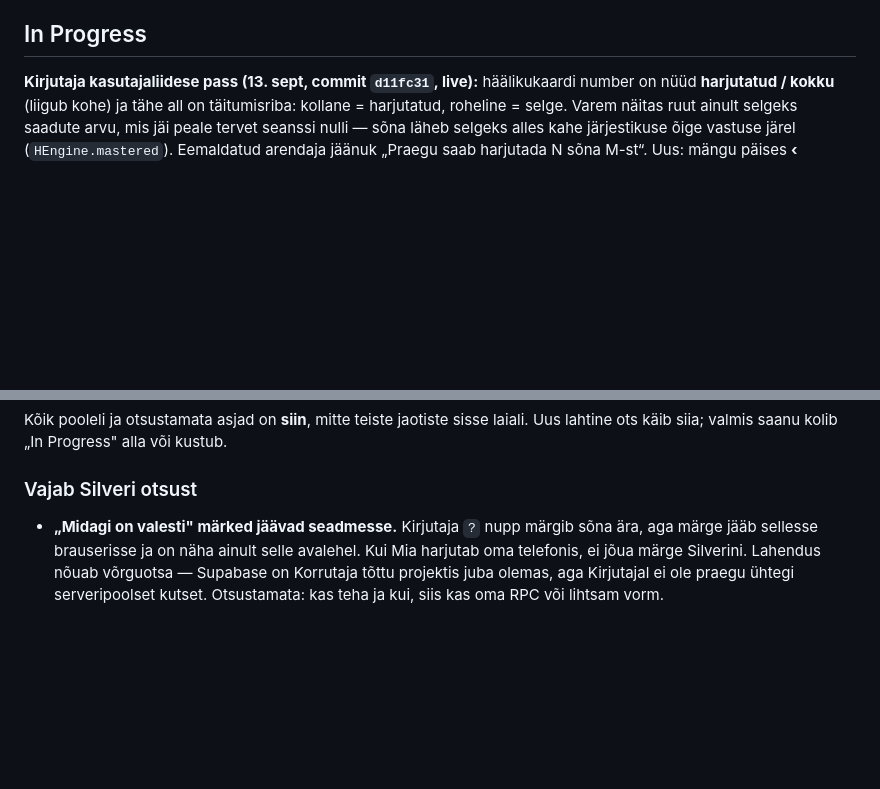
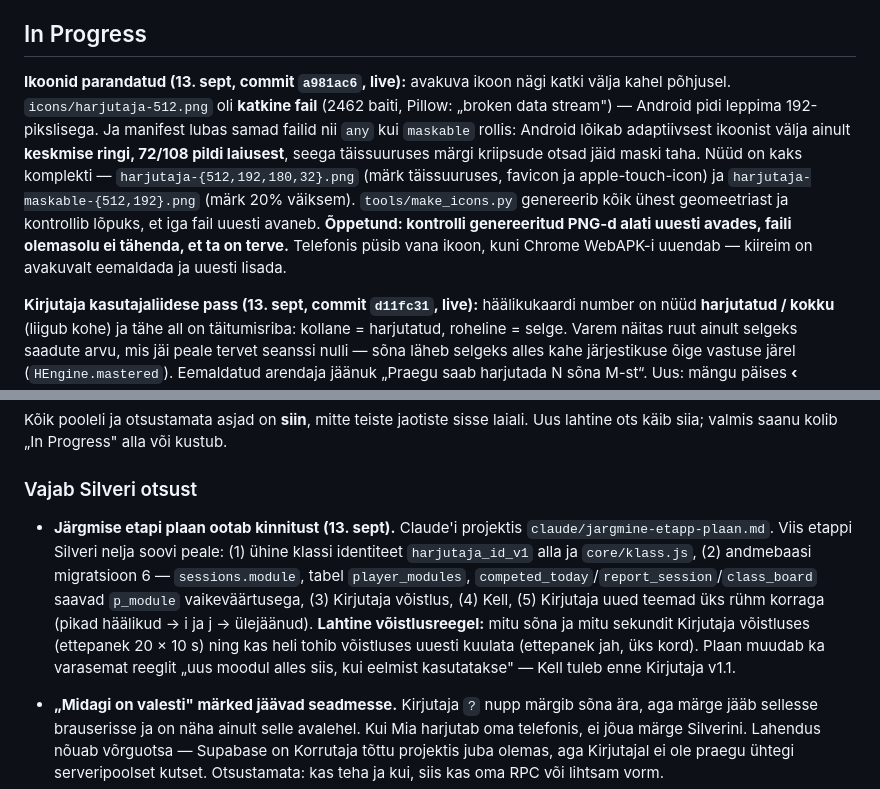
Before and after one commit to silverjaanus/harjutaja, a Markdown page: Handover.md, 2 parts joined by grey strips. Drawn GitHub-style; blank space fills up the shorter version.

Commit message:
Handover: ikoonide parandus ja jargmise etapi plaan
Co-Authored-By: Claude Opus 5 <noreply@anthropic.com>

Claude-Session: https://claude.ai/code/session_01B8sFHTxwvvCvQwx77bYDJZ

```diff
--- a/Handover.md
+++ b/Handover.md
@@ -26,6 +26,8 @@ Täisplaan on Claude'i projektis failis `claude/kirjutaja-plaan.md`, taust ja re
 **Ikoonireegel (kehtib, otsustatud 12. sept):** kogu äpil on **üks logo** — Harjutaja märk kollasel — ja see läheb kõigisse ikoonipesadesse: favicon, PWA, mooduli päis, jagamispilt. Moodulit eristab **maskott**, mitte oma ikoon või oma täht. Moodulikaart avalehel näitab maskotti. Vana plaan „iga moodul saab sama kalligraafilise tähe erineva aktsendiga“ on maha maetud koos kalligraafilise logoga.
 
 ## In Progress
+
+**Ikoonid parandatud (13. sept, commit `a981ac6`, live):** avakuva ikoon nägi katki välja kahel põhjusel. `icons/harjutaja-512.png` oli **katkine fail** (2462 baiti, Pillow: „broken data stream") — Android pidi leppima 192-pikslisega. Ja manifest lubas samad failid nii `any` kui `maskable` rollis: Android lõikab adaptiivsest ikoonist välja ainult **keskmise ringi, 72/108 pildi laiusest**, seega täissuuruses märgi kriipsude otsad jäid maski taha. Nüüd on kaks komplekti — `harjutaja-{512,192,180,32}.png` (märk täissuuruses, favicon ja apple-touch-icon) ja `harjutaja-maskable-{512,192}.png` (märk 20% väiksem). `tools/make_icons.py` genereerib kõik ühest geomeetriast ja kontrollib lõpuks, et iga fail uuesti avaneb. **Õppetund: kontrolli genereeritud PNG-d alati uuesti avades, faili olemasolu ei tähenda, et ta on terve.** Telefonis püsib vana ikoon, kuni Chrome WebAPK-i uuendab — kiireim on avakuvalt eemaldada ja uuesti lisada.
 
 **Kirjutaja kasutajaliidese pass (13. sept, commit `d11fc31`, live):** häälikukaardi number on nüüd **harjutatud / kokku** (liigub kohe) ja tähe all on täitumisriba: kollane = harjutatud, roheline = selge. Varem näitas ruut ainult selgeks saadute arvu, mis jäi peale tervet seanssi nulli — sõna läheb selgeks alles kahe järjestikuse õige vastuse järel (`HEngine.mastered`). Eemaldatud arendaja jäänuk „Praegu saab harjutada N sõna M-st“. Uus: mängu päises **‹** (eelmise sõna kuulamine, vastust muuta ei saa) ja **?** („midagi on valesti“ — märgib sõna; märgitud sõnad on avalehel oma plokis). Abi: Kirjutajas „Kuidas see käib?“ nippidega, Harjutaja avalehel „Mis see on ja kuidas töötab?“. Autor ja GitHubi link mõlemal lehel. Parandatud viga: eelmise sõna paneeli sulgemine hüppas ühest küsimusest üle (aegunud `advanceTimer` id oli tõeväärtuselt tõene).
 
@@ -63,6 +65,8 @@ Kõik pooleli ja otsustamata asjad on **siin**, mitte teiste jaotiste sisse laia
 
 ### Vajab Silveri otsust
 
+- **Järgmise etapi plaan ootab kinnitust (13. sept).** Claude'i projektis `claude/jargmine-etapp-plaan.md`. Viis etappi Silveri nelja soovi peale: (1) ühine klassi identiteet `harjutaja_id_v1` alla ja `core/klass.js`, (2) andmebaasi migratsioon 6 — `sessions.module`, tabel `player_modules`, `competed_today`/`report_session`/`class_board` saavad `p_module` vaikeväärtusega, (3) Kirjutaja võistlus, (4) Kell, (5) Kirjutaja uued teemad üks rühm korraga (pikad häälikud → i ja j → ülejäänud). **Lahtine võistlusreegel:** mitu sõna ja mitu sekundit Kirjutaja võistluses (ettepanek 20 × 10 s) ning kas heli tohib võistluses uuesti kuulata (ettepanek jah, üks kord). Plaan muudab ka varasemat reeglit „uus moodul alles siis, kui eelmist kasutatakse" — Kell tuleb enne Kirjutaja v1.1.
+
 - **„Midagi on valesti" märked jäävad seadmesse.** Kirjutaja `?` nupp märgib sõna ära, aga märge jääb sellesse brauserisse ja on näha ainult selle avalehel. Kui Mia harjutab oma telefonis, ei jõua märge Silverini. Lahendus nõuab võrguotsa — Supabase on Korrutaja tõttu projektis juba olemas, aga Kirjutajal ei ole praegu ühtegi serveripoolset kutset. Otsustamata: kas teha ja kui, siis kas oma RPC või lihtsam vorm.
 
 ### Tehniline võlg
```
